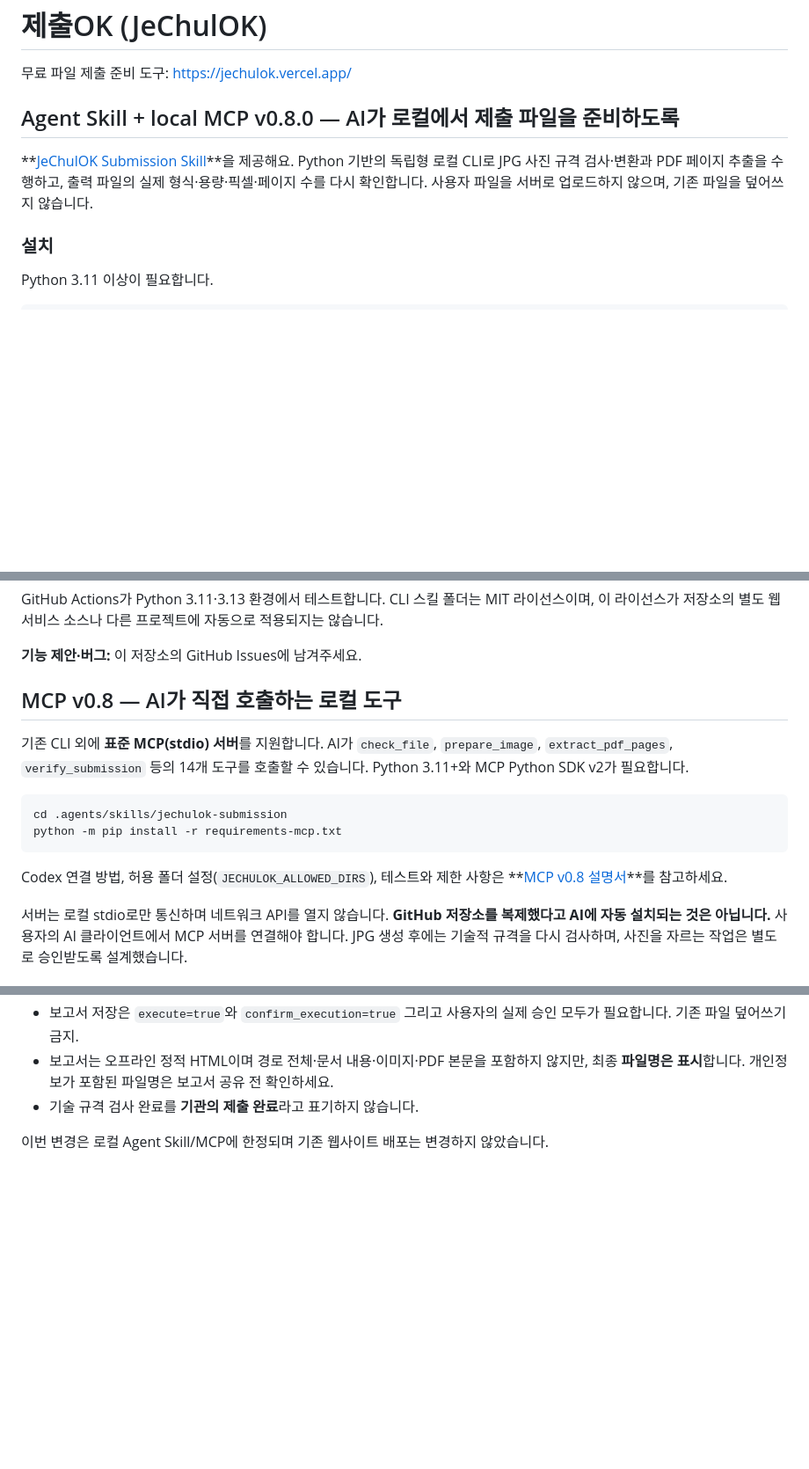
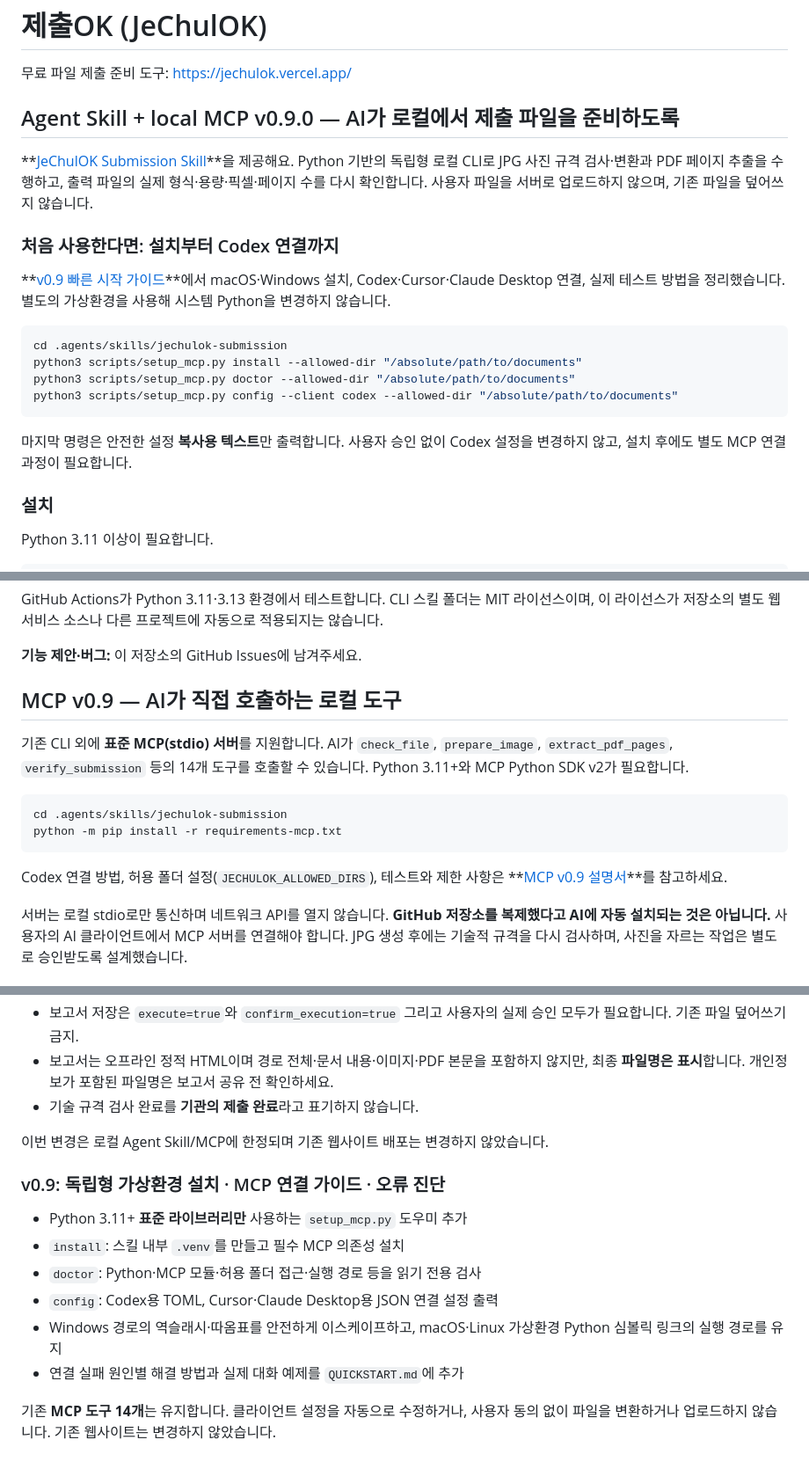
Before and after one commit to parksy1625/jechulok, a Markdown page: README.md, 3 parts joined by grey strips. Shown at 88% size. GitHub-like rendering; blank space fills up the shorter version.

Commit message:
docs(readme): v0.9 quickstart and compatibility notes

````diff
--- a/README.md
+++ b/README.md
@@ -2,9 +2,25 @@
 
 무료 파일 제출 준비 도구: https://jechulok.vercel.app/
 
-## Agent Skill + local MCP v0.8.0 — AI가 로컬에서 제출 파일을 준비하도록
+## Agent Skill + local MCP v0.9.0 — AI가 로컬에서 제출 파일을 준비하도록
 
 **[JeChulOK Submission Skill](.agents/skills/jechulok-submission/SKILL.md)**을 제공해요. Python 기반의 독립형 로컬 CLI로 JPG 사진 규격 검사·변환과 PDF 페이지 추출을 수행하고, 출력 파일의 실제 형식·용량·픽셀·페이지 수를 다시 확인합니다. 사용자 파일을 서버로 업로드하지 않으며, 기존 파일을 덮어쓰지 않습니다.
+
+### 처음 사용한다면: 설치부터 Codex 연결까지
+
+**[v0.9 빠른 시작 가이드](.agents/skills/jechulok-submission/QUICKSTART.md)**에서
+macOS·Windows 설치, Codex·Cursor·Claude Desktop 연결, 실제 테스트 방법을
+정리했습니다. 별도의 가상환경을 사용해 시스템 Python을 변경하지 않습니다.
+
+```bash
+cd .agents/skills/jechulok-submission
+python3 scripts/setup_mcp.py install --allowed-dir "/absolute/path/to/documents"
+python3 scripts/setup_mcp.py doctor --allowed-dir "/absolute/path/to/documents"
+python3 scripts/setup_mcp.py config --client codex --allowed-dir "/absolute/path/to/documents"
+```
+
+마지막 명령은 안전한 설정 **복사용 텍스트**만 출력합니다. 사용자 승인 없이
+Codex 설정을 변경하지 않고, 설치 후에도 별도 MCP 연결 과정이 필요합니다.
 
 ### 설치
 
@@ -44,7 +60,7 @@ GitHub Actions가 Python 3.11·3.13 환경에서 테스트합니다. CLI 스킬
 **기능 제안·버그:** 이 저장소의 GitHub Issues에 남겨주세요.
 
 
-## MCP v0.8 — AI가 직접 호출하는 로컬 도구
+## MCP v0.9 — AI가 직접 호출하는 로컬 도구
 
 기존 CLI 외에 **표준 MCP(stdio) 서버**를 지원합니다. AI가 `check_file`,
 `prepare_image`, `extract_pdf_pages`, `verify_submission` 등의 14개 도구를
@@ -56,7 +72,7 @@ python -m pip install -r requirements-mcp.txt
 ```
 
 Codex 연결 방법, 허용 폴더 설정(`JECHULOK_ALLOWED_DIRS`), 테스트와 제한 사항은
-**[MCP v0.8 설명서](.agents/skills/jechulok-submission/MCP.md)**를 참고하세요.
+**[MCP v0.9 설명서](.agents/skills/jechulok-submission/MCP.md)**를 참고하세요.
 
 서버는 로컬 stdio로만 통신하며 네트워크 API를 열지 않습니다.
 **GitHub 저장소를 복제했다고 AI에 자동 설치되는 것은 아닙니다.** 사용자의
@@ -163,3 +179,17 @@ v0.4 당시 MCP는 **8개 도구**였습니다. 기존 `main` 웹서비스 배
 
 이번 변경은 로컬 Agent Skill/MCP에 한정되며 기존 웹사이트 배포는
 변경하지 않았습니다.
+
+
+### v0.9: 독립형 가상환경 설치 · MCP 연결 가이드 · 오류 진단
+
+- Python 3.11+ **표준 라이브러리만** 사용하는 `setup_mcp.py` 도우미 추가
+- `install`: 스킬 내부 `.venv`를 만들고 필수 MCP 의존성 설치
+- `doctor`: Python·MCP 모듈·허용 폴더 접근·실행 경로 등을 읽기 전용 검사
+- `config`: Codex용 TOML, Cursor·Claude Desktop용 JSON 연결 설정 출력
+- Windows 경로의 역슬래시·따옴표를 안전하게 이스케이프하고,
+  macOS·Linux 가상환경 Python 심볼릭 링크의 실행 경로를 유지
+- 연결 실패 원인별 해결 방법과 실제 대화 예제를 `QUICKSTART.md`에 추가
+
+기존 **MCP 도구 14개**는 유지합니다. 클라이언트 설정을 자동으로 수정하거나,
+사용자 동의 없이 파일을 변환하거나 업로드하지 않습니다. 기존 웹사이트는 변경하지 않았습니다.
````
